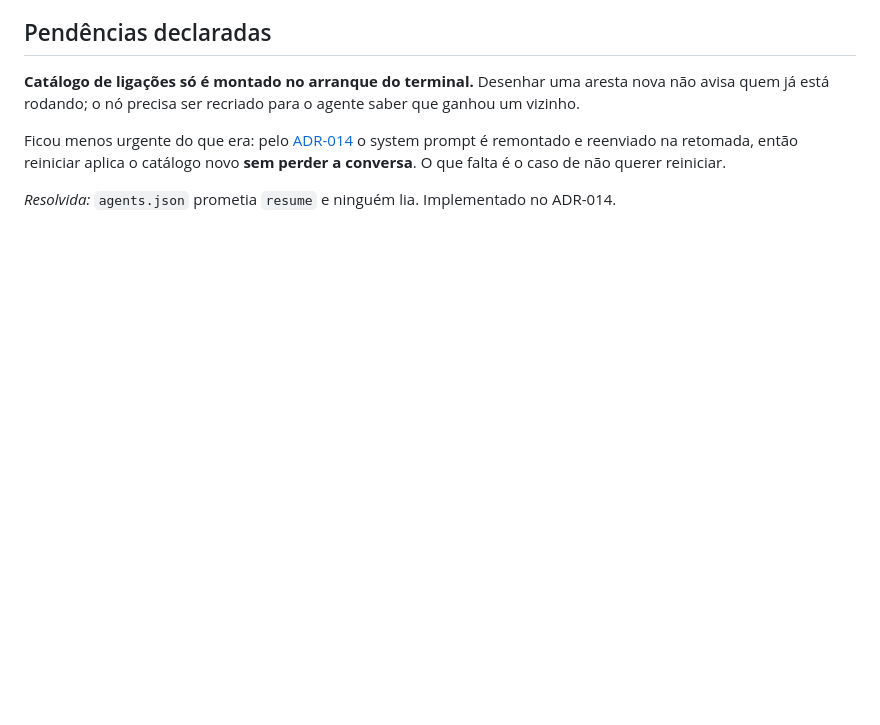
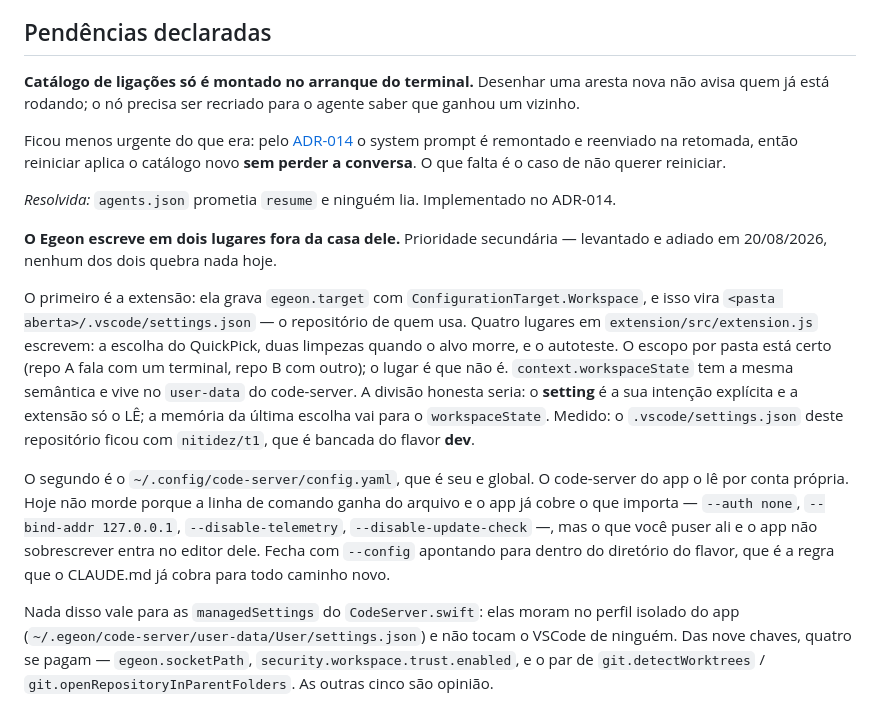
Before and after one commit to JulioRennan/egeon-deck, a Markdown page: docs/02-mvp.md, the part around the change. Rendered like a GitHub page; blank space fills up the shorter version.

Commit message:
docs: registra como pendência secundária os dois lugares onde o Egeon escreve fora da casa dele
Co-Authored-By: Claude Opus 5 <noreply@anthropic.com>

```diff
--- a/docs/02-mvp.md
+++ b/docs/02-mvp.md
@@ -313,3 +313,31 @@ reiniciar.
 
 *Resolvida:* `agents.json` prometia `resume` e ninguém lia. Implementado no
 ADR-014.
+
+**O Egeon escreve em dois lugares fora da casa dele.** Prioridade secundária —
+levantado e adiado em 20/08/2026, nenhum dos dois quebra nada hoje.
+
+O primeiro é a extensão: ela grava `egeon.target` com
+`ConfigurationTarget.Workspace`, e isso vira `<pasta aberta>/.vscode/settings.json`
+— o repositório de quem usa. Quatro lugares em `extension/src/extension.js`
+escrevem: a escolha do QuickPick, duas limpezas quando o alvo morre, e o
+autoteste. O escopo por pasta está certo (repo A fala com um terminal, repo B com
+outro); o lugar é que não é. `context.workspaceState` tem a mesma semântica e vive
+no `user-data` do code-server. A divisão honesta seria: o **setting** é a sua
+intenção explícita e a extensão só o LÊ; a memória da última escolha vai para o
+`workspaceState`. Medido: o `.vscode/settings.json` deste repositório ficou com
+`nitidez/t1`, que é bancada do flavor **dev**.
+
+O segundo é o `~/.config/code-server/config.yaml`, que é seu e global. O
+code-server do app o lê por conta própria. Hoje não morde porque a linha de
+comando ganha do arquivo e o app já cobre o que importa — `--auth none`,
+`--bind-addr 127.0.0.1`, `--disable-telemetry`, `--disable-update-check` —, mas o
+que você puser ali e o app não sobrescrever entra no editor dele. Fecha com
+`--config` apontando para dentro do diretório do flavor, que é a regra que o
+CLAUDE.md já cobra para todo caminho novo.
+
+Nada disso vale para as `managedSettings` do `CodeServer.swift`: elas moram no
+perfil isolado do app (`~/.egeon/code-server/user-data/User/settings.json`) e não
+tocam o VSCode de ninguém. Das nove chaves, quatro se pagam — `egeon.socketPath`,
+`security.workspace.trust.enabled`, e o par de `git.detectWorktrees` /
+`git.openRepositoryInParentFolders`. As outras cinco são opinião.
```
